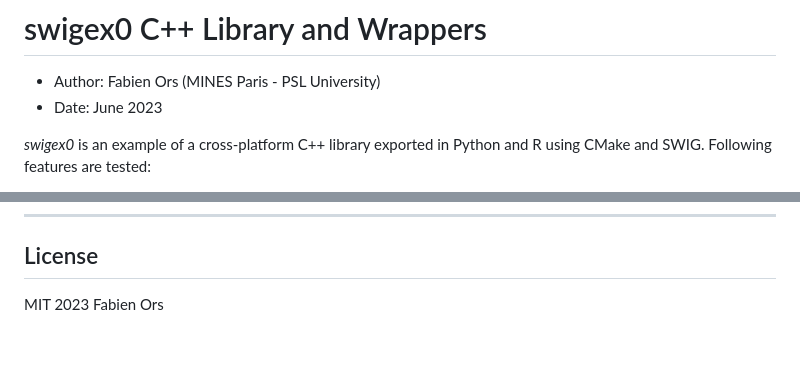
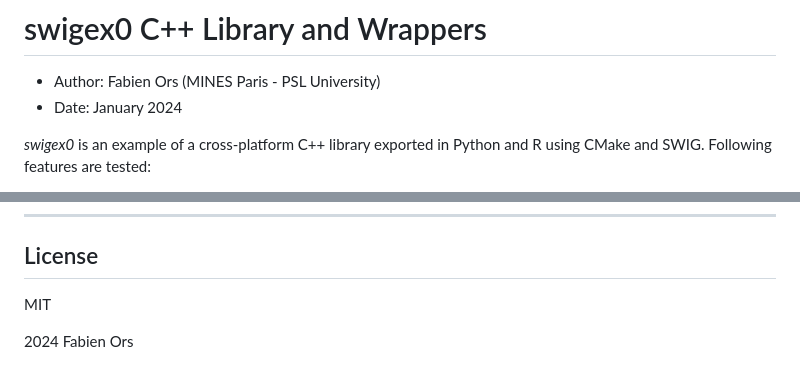
Before and after one commit to fabien-ors/swigex0, a Markdown page: README.md, 2 parts joined by grey strips. GitHub-like rendering; blank space fills up the shorter version.

```diff
--- a/README.md
+++ b/README.md
@@ -1,7 +1,7 @@
 # swigex0 C++ Library and Wrappers
 
 * Author: Fabien Ors (MINES Paris - PSL University)
-* Date: June 2023
+* Date: January 2024
 
 *swigex0* is an example of a cross-platform C++ library exported in Python and R using CMake and SWIG. Following features are tested:
 * Simple C++ class export (Fibonacci list - see Fibo class )
@@ -365,4 +365,5 @@ make install
 
 ## License
 MIT
-2023 Fabien Ors
+
+2024 Fabien Ors
```
